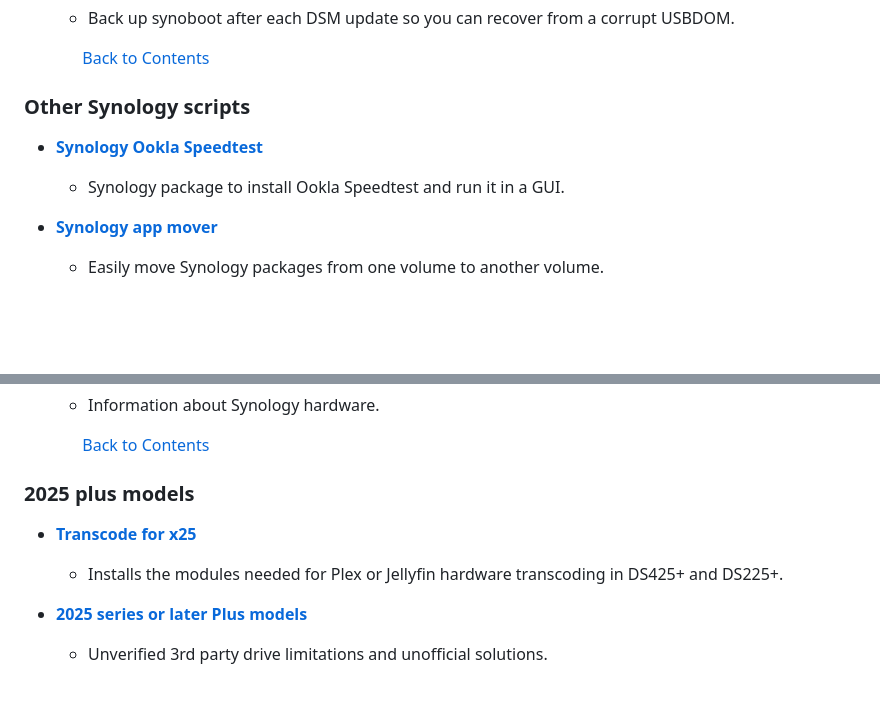
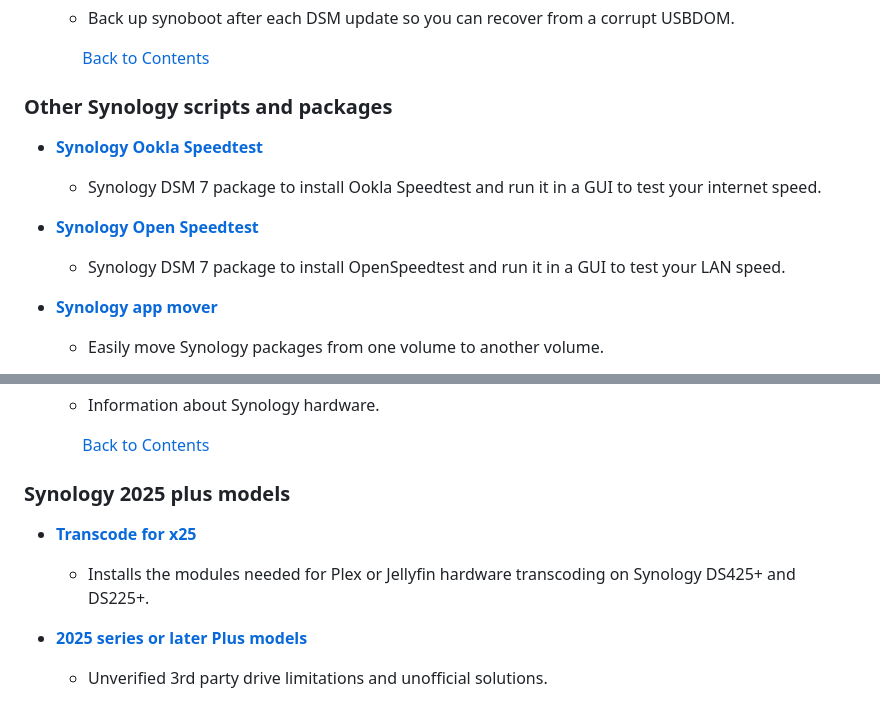
Before and after one commit to 007revad/Synology_Open_Speedtest, a Markdown page: my-other-scripts.md, 2 parts joined by grey strips. Drawn GitHub-style; blank space fills up the shorter version.

```diff
--- a/my-other-scripts.md
+++ b/my-other-scripts.md
@@ -86,10 +111,13 @@
 
  &nbsp; &nbsp; &nbsp; &nbsp; &nbsp; &nbsp; &nbsp; [Back to Contents](#contents)
 
-### Other Synology scripts
+### Other Synology scripts and packages
 
 - **<a href="https://github.com/007revad/Synology_Ookla_Speedtest">Synology Ookla Speedtest</a>**
-  - Synology package to install Ookla Speedtest and run it in a GUI.
+  - Synology DSM 7 package to install Ookla Speedtest and run it in a GUI to test your internet speed.
+
+- **<a href="https://github.com/007revad/Synology_Open_Speedtest">Synology Open Speedtest</a>**
+  - Synology DSM 7 package to install OpenSpeedtest and run it in a GUI to test your LAN speed.
 
 - **<a href="https://github.com/007revad/Synology_app_mover">Synology app mover</a>**
   - Easily move Synology packages from one volume to another volume.
@@ -161,10 +189,10 @@
 
  &nbsp; &nbsp; &nbsp; &nbsp; &nbsp; &nbsp; &nbsp; [Back to Contents](#contents)
 
-### 2025 plus models
+### Synology 2025 plus models
 
 - **<a href="https://github.com/007revad/Transcode_for_x25">Transcode for x25</a>**
-  - Installs the modules needed for Plex or Jellyfin hardware transcoding in DS425+ and DS225+.
+  - Installs the modules needed for Plex or Jellyfin hardware transcoding on Synology DS425+ and DS225+.
 
 - **<a href="https://github.com/007revad/Synology_HDD_db/blob/main/2025_plus_models.md">2025 series or later Plus models</a>**
   - Unverified 3rd party drive limitations and unofficial solutions.
```
Also changed, not shown: other parts of my-other-scripts.md (+35 -10 lines).
